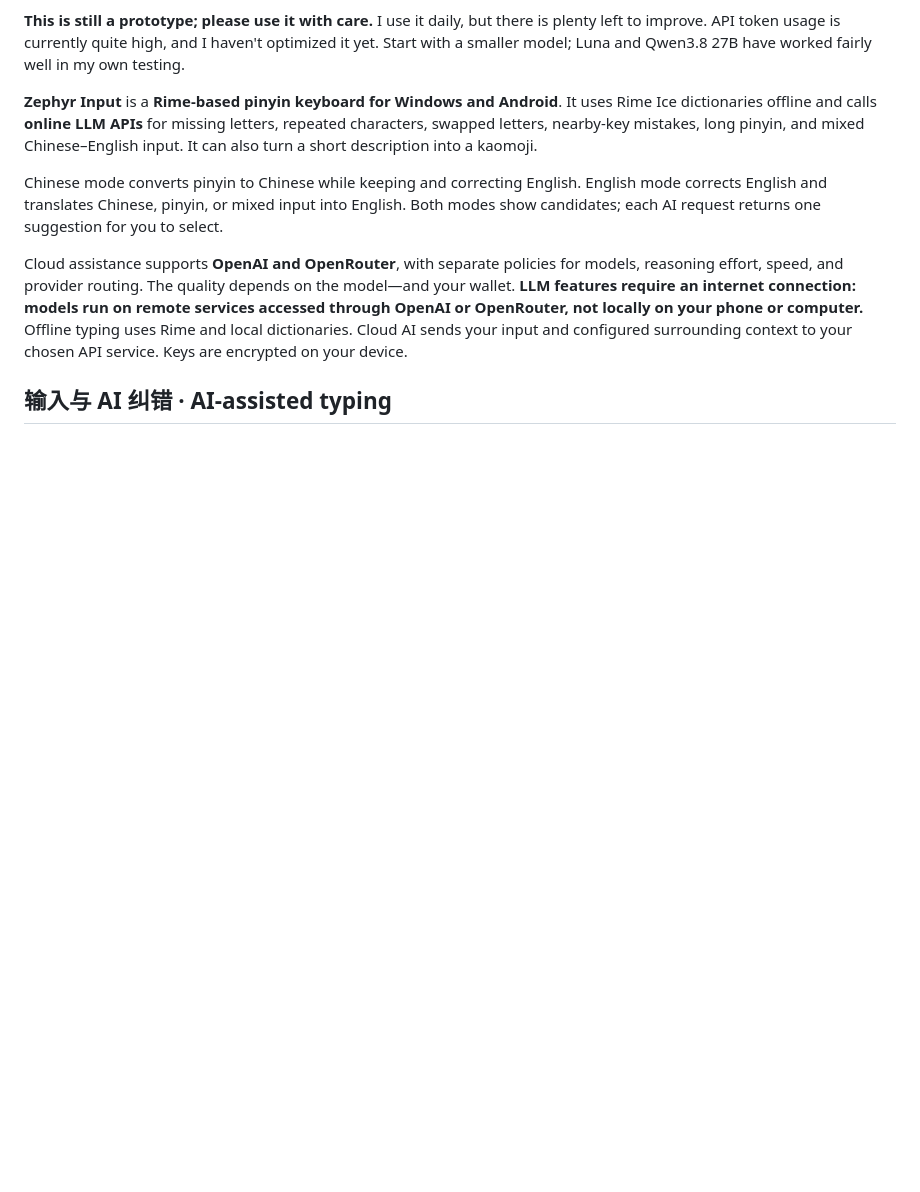
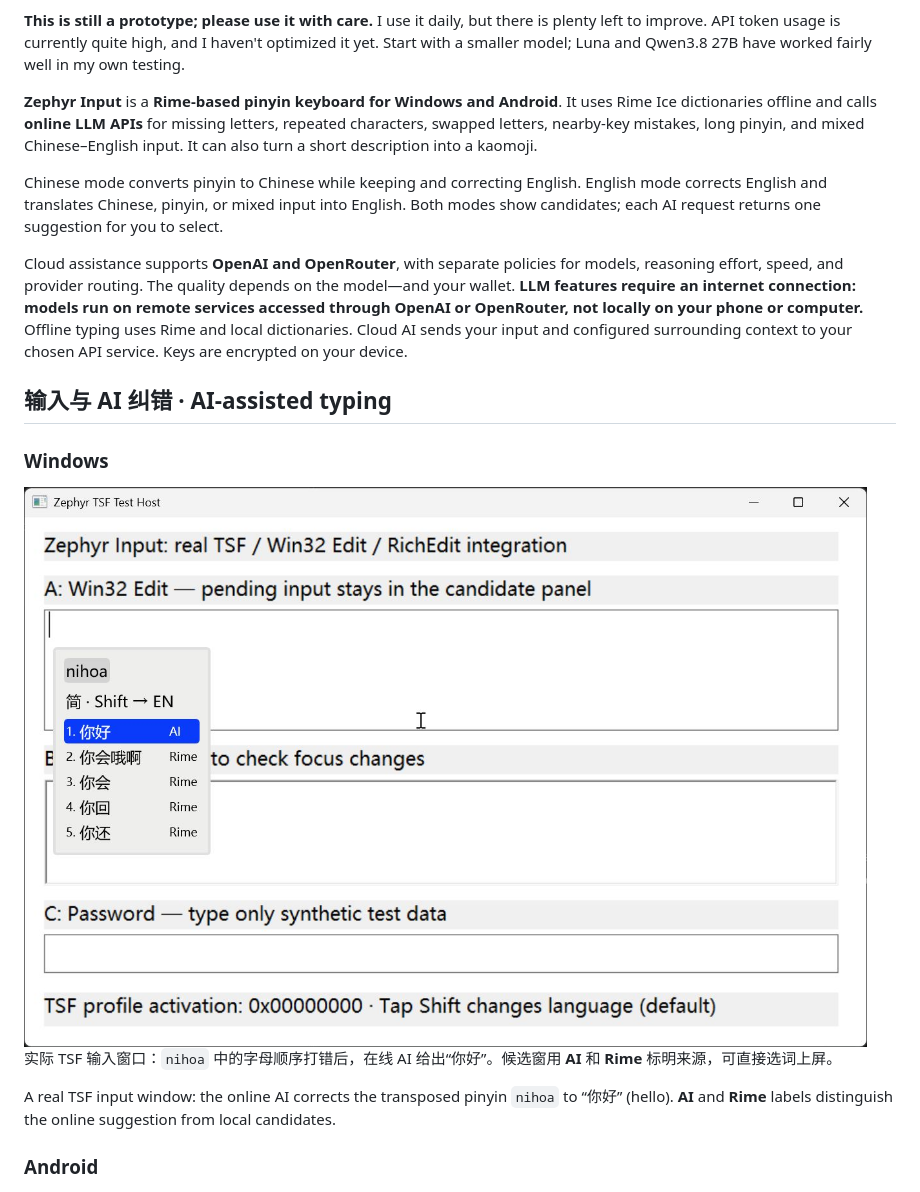
Before and after one commit to ninmiao/OrangeBrain-Input-AI-Assistance, a Markdown page: README.md, the part around the change. Drawn GitHub-style; pictures changed too: docs/images/windows-input.png (added); blank space fills up the shorter version.

Commit message:
Add Windows typing screenshot with real AI and Rime candidates

```diff
--- a/README.md
+++ b/README.md
@@ -27,6 +27,16 @@ Chinese mode converts pinyin to Chinese while keeping and correcting English. En
 Cloud assistance supports **OpenAI and OpenRouter**, with separate policies for models, reasoning effort, speed, and provider routing. The quality depends on the model—and your wallet. **LLM features require an internet connection: models run on remote services accessed through OpenAI or OpenRouter, not locally on your phone or computer.** Offline typing uses Rime and local dictionaries. Cloud AI sends your input and configured surrounding context to your chosen API service. Keys are encrypted on your device.
 
 ## 输入与 AI 纠错 · AI-assisted typing
+
+### Windows
+
+<img src="docs/images/windows-input.png" alt="Windows 实际输入：错序拼音 nihoa，AI 候选为你好，下面保留 Rime 本地候选" width="860">
+
+实际 TSF 输入窗口：`nihoa` 中的字母顺序打错后，在线 AI 给出“你好”。候选窗用 **AI** 和 **Rime** 标明来源，可直接选词上屏。
+
+A real TSF input window: the online AI corrects the transposed pinyin `nihoa` to “你好” (hello). **AI** and **Rime** labels distinguish the online suggestion from local candidates.
+
+### Android
 
 <img src="docs/images/android-keyboard.png" alt="真实在线 AI 纠错：输入 woyaochihuogu，本地候选为我要吃货古，下方 AI 候选为我要吃火锅" width="360">
 
```
Also changed, not shown: 1 other file.
